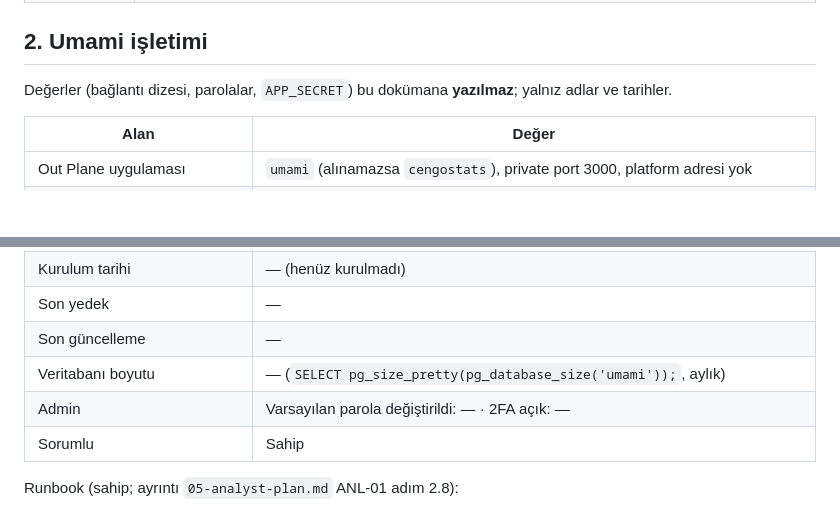
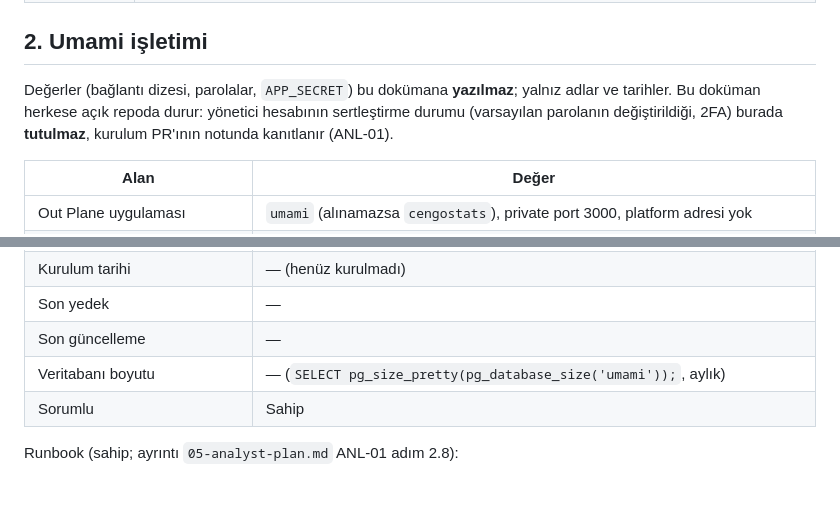
Before and after one commit to cengizhankose/cengo-portfolio, a Markdown page: claudedocs/analytics/tracking-plan.md, 2 parts joined by grey strips. Drawn GitHub-style; blank space fills up the shorter version.

Commit message:
docs(ANL-01): keep the Umami admin hardening state out of the public tracking plan

```diff
--- a/claudedocs/analytics/tracking-plan.md
+++ b/claudedocs/analytics/tracking-plan.md
@@ -17,7 +17,7 @@
 
 ## 2. Umami işletimi
 
-Değerler (bağlantı dizesi, parolalar, `APP_SECRET`) bu dokümana **yazılmaz**; yalnız adlar ve tarihler.
+Değerler (bağlantı dizesi, parolalar, `APP_SECRET`) bu dokümana **yazılmaz**; yalnız adlar ve tarihler. Bu doküman herkese açık repoda durur: yönetici hesabının sertleştirme durumu (varsayılan parolanın değiştirildiği, 2FA) burada **tutulmaz**, kurulum PR'ının notunda kanıtlanır (ANL-01).
 
 | Alan | Değer |
 |---|---|
@@ -30,7 +30,6 @@ Değerler (bağlantı dizesi, parolalar, `APP_SECRET`) bu dokümana **yazılmaz*
 | Son yedek | — |
 | Son güncelleme | — |
 | Veritabanı boyutu | — (`SELECT pg_size_pretty(pg_database_size('umami'));`, aylık) |
-| Admin | Varsayılan parola değiştirildi: — · 2FA açık: — |
 | Sorumlu | Sahip |
 
 Runbook (sahip; ayrıntı `05-analyst-plan.md` ANL-01 adım 2.8):
```
